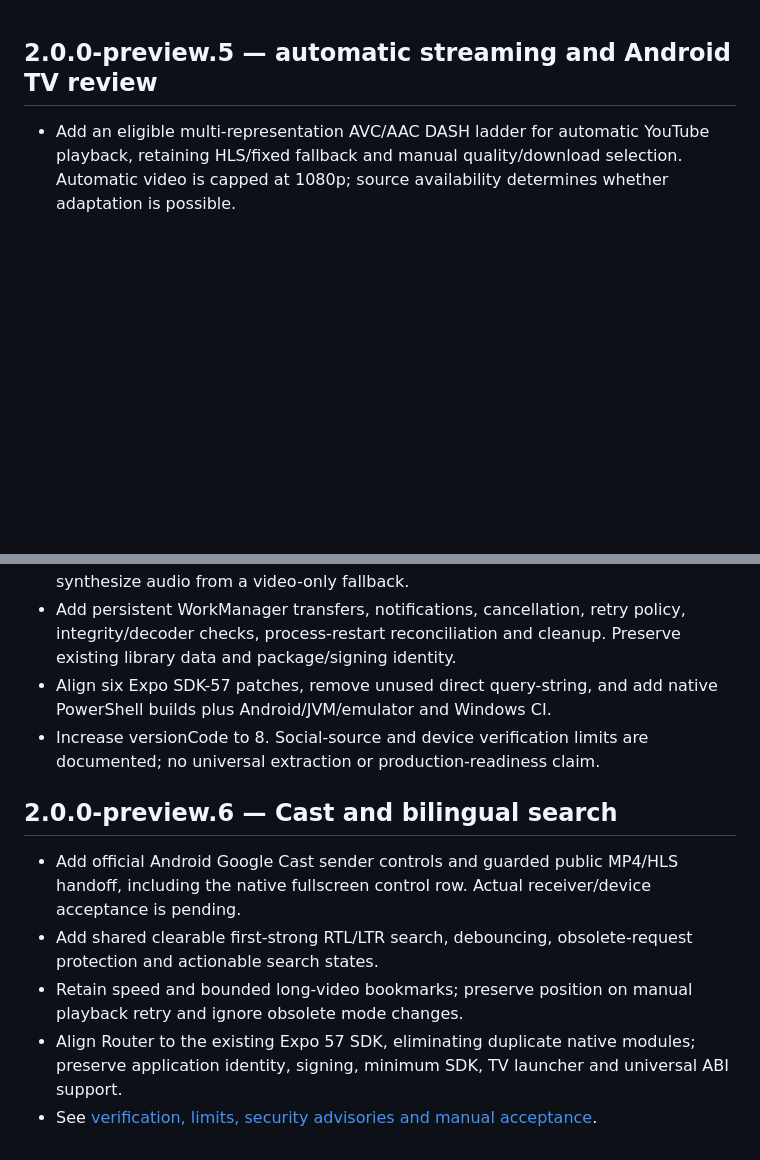
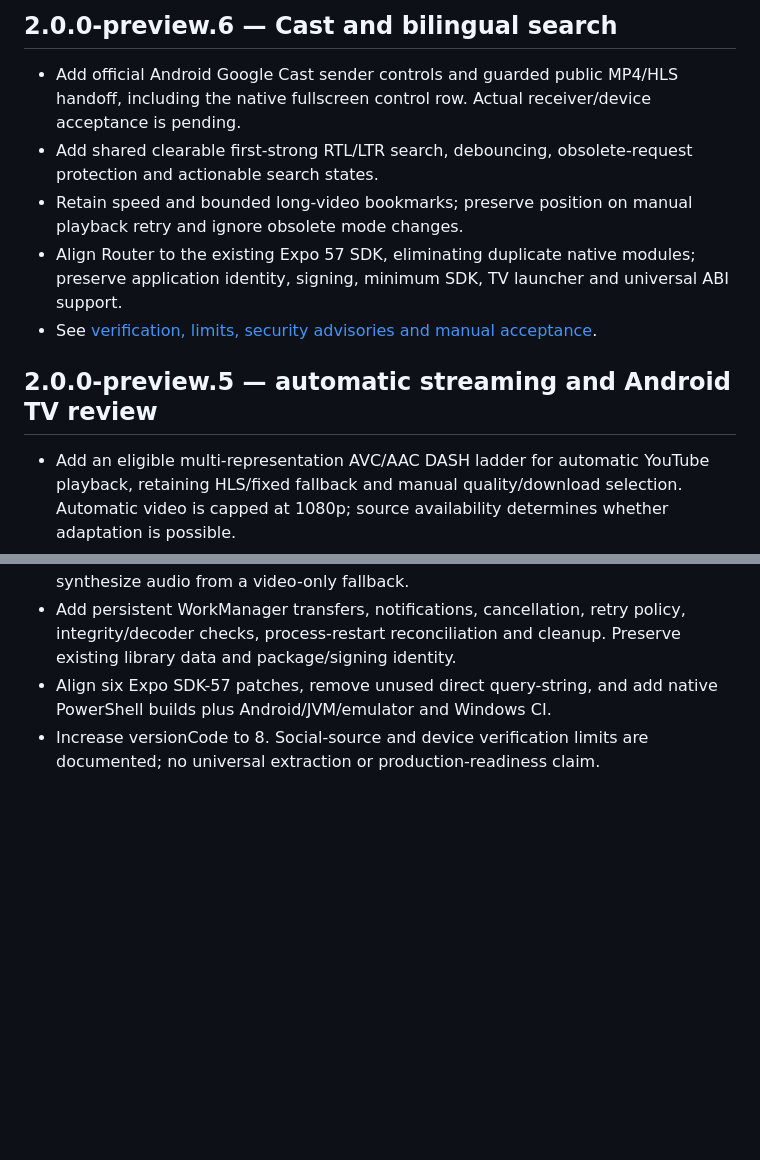
Before and after one commit to AlHuDaR/Harmonia-Player, a Markdown page: CHANGELOG.md, 2 parts joined by grey strips. Rendered like a GitHub page; blank space fills up the shorter version.

```diff
--- a/CHANGELOG.md
+++ b/CHANGELOG.md
@@ -1,3 +1,11 @@
+## 2.0.0-preview.6 — Cast and bilingual search
+
+- Add official Android Google Cast sender controls and guarded public MP4/HLS handoff, including the native fullscreen control row. Actual receiver/device acceptance is pending.
+- Add shared clearable first-strong RTL/LTR search, debouncing, obsolete-request protection and actionable search states.
+- Retain speed and bounded long-video bookmarks; preserve position on manual playback retry and ignore obsolete mode changes.
+- Align Router to the existing Expo 57 SDK, eliminating duplicate native modules; preserve application identity, signing, minimum SDK, TV launcher and universal ABI support.
+- See [verification, limits, security advisories and manual acceptance](docs/CAST_SEARCH_UPGRADE.md).
+
 ## 2.0.0-preview.5 — automatic streaming and Android TV review
 
 - Add an eligible multi-representation AVC/AAC DASH ladder for automatic YouTube playback, retaining HLS/fixed fallback and manual quality/download selection. Automatic video is capped at 1080p; source availability determines whether adaptation is possible.
@@ -48,11 +56,3 @@ Social extraction, durable downloads, advanced player/library/studio, new icon/b
 - Add persistent WorkManager transfers, notifications, cancellation, retry policy, integrity/decoder checks, process-restart reconciliation and cleanup. Preserve existing library data and package/signing identity.
 - Align six Expo SDK-57 patches, remove unused direct query-string, and add native PowerShell builds plus Android/JVM/emulator and Windows CI.
 - Increase versionCode to 8. Social-source and device verification limits are documented; no universal extraction or production-readiness claim.
-
-## 2.0.0-preview.6 — Cast and bilingual search
-
-- Add official Android Google Cast sender controls and guarded public MP4/HLS handoff, including the native fullscreen control row. Actual receiver/device acceptance is pending.
-- Add shared clearable first-strong RTL/LTR search, debouncing, obsolete-request protection and actionable search states.
-- Retain speed and bounded long-video bookmarks; preserve position on manual playback retry and ignore obsolete mode changes.
-- Align Router to the existing Expo 57 SDK, eliminating duplicate native modules; preserve application identity, signing, minimum SDK, TV launcher and universal ABI support.
-- See [verification, limits, security advisories and manual acceptance](docs/CAST_SEARCH_UPGRADE.md).
```
Also changed, not shown: docs/CAST_SEARCH_UPGRADE.md (+17 -4 lines).
